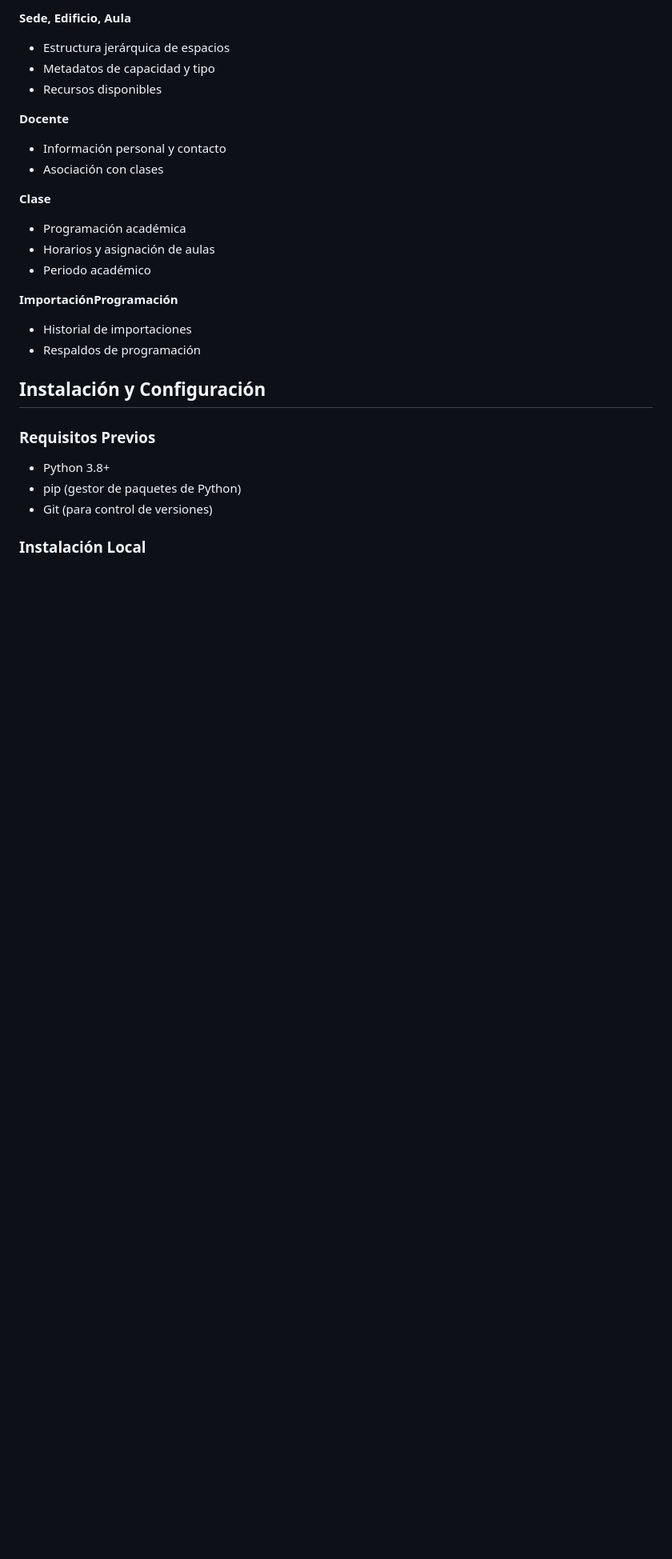
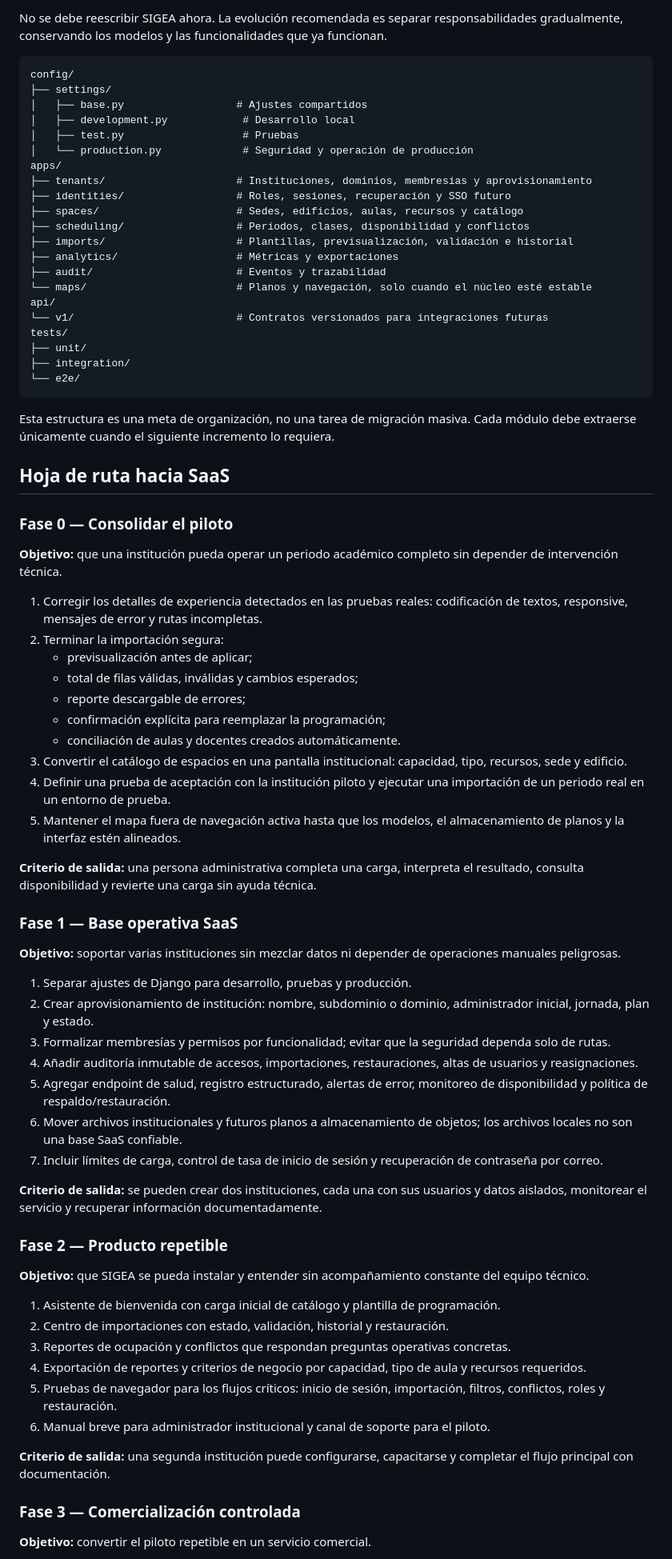
Before and after one commit to jimartinezcarreno-arch/sigea-pilot, a Markdown page: README.md, the part around one of its changes. Shown at 80% size. GitHub-like rendering; blank space fills up the shorter version.

````diff
--- a/README.md
+++ b/README.md
@@ -113,27 +97,79 @@ planimetria/
 
-**Sede, Edificio, Aula**
-- Estructura jerárquica de espacios
-- Metadatos de capacidad y tipo
-- Recursos disponibles
+No se debe reescribir SIGEA ahora. La evolución recomendada es separar responsabilidades gradualmente, conservando los modelos y las funcionalidades que ya funcionan.
 
-**Docente**
-- Información personal y contacto
-- Asociación con clases
+```text
+config/
+├── settings/
+│   ├── base.py                  # Ajustes compartidos
+│   ├── development.py            # Desarrollo local
+│   ├── test.py                   # Pruebas
+│   └── production.py             # Seguridad y operación de producción
+apps/
+├── tenants/                     # Instituciones, dominios, membresías y aprovisionamiento
+├── identities/                  # Roles, sesiones, recuperación y SSO futuro
+├── spaces/                      # Sedes, edificios, aulas, recursos y catálogo
+├── scheduling/                  # Periodos, clases, disponibilidad y conflictos
+├── imports/                     # Plantillas, previsualización, validación e historial
+├── analytics/                   # Métricas y exportaciones
+├── audit/                       # Eventos y trazabilidad
+└── maps/                        # Planos y navegación, solo cuando el núcleo esté estable
+api/
+└── v1/                          # Contratos versionados para integraciones futuras
+tests/
+├── unit/
+├── integration/
+└── e2e/
+```
 
-**Clase**
-- Programación académica
-- Horarios y asignación de aulas
-- Periodo académico
+Esta estructura es una meta de organización, no una tarea de migración masiva. Cada módulo debe extraerse únicamente cuando el siguiente incremento lo requiera.
 
-**ImportaciónProgramación**
-- Historial de importaciones
-- Respaldos de programación
+## Hoja de ruta hacia SaaS
 
-## Instalación y Configuración
+### Fase 0 — Consolidar el piloto
 
-### Requisitos Previos
-- Python 3.8+
-- pip (gestor de paquetes de Python)
-- Git (para control de versiones)
+**Objetivo:** que una institución pueda operar un periodo académico completo sin depender de intervención técnica.
 
-### Instalación Local
+1. Corregir los detalles de experiencia detectados en las pruebas reales: codificación de textos, responsive, mensajes de error y rutas incompletas.
+2. Terminar la importación segura:
+   - previsualización antes de aplicar;
+   - total de filas válidas, inválidas y cambios esperados;
+   - reporte descargable de errores;
+   - confirmación explícita para reemplazar la programación;
+   - conciliación de aulas y docentes creados automáticamente.
+3. Convertir el catálogo de espacios en una pantalla institucional: capacidad, tipo, recursos, sede y edificio.
+4. Definir una prueba de aceptación con la institución piloto y ejecutar una importación de un periodo real en un entorno de prueba.
+5. Mantener el mapa fuera de navegación activa hasta que los modelos, el almacenamiento de planos y la interfaz estén alineados.
+
+**Criterio de salida:** una persona administrativa completa una carga, interpreta el resultado, consulta disponibilidad y revierte una carga sin ayuda técnica.
+
+### Fase 1 — Base operativa SaaS
+
+**Objetivo:** soportar varias instituciones sin mezclar datos ni depender de operaciones manuales peligrosas.
+
+1. Separar ajustes de Django para desarrollo, pruebas y producción.
+2. Crear aprovisionamiento de institución: nombre, subdominio o dominio, administrador inicial, jornada, plan y estado.
+3. Formalizar membresías y permisos por funcionalidad; evitar que la seguridad dependa solo de rutas.
+4. Añadir auditoría inmutable de accesos, importaciones, restauraciones, altas de usuarios y reasignaciones.
+5. Agregar endpoint de salud, registro estructurado, alertas de error, monitoreo de disponibilidad y política de respaldo/restauración.
+6. Mover archivos institucionales y futuros planos a almacenamiento de objetos; los archivos locales no son una base SaaS confiable.
+7. Incluir límites de carga, control de tasa de inicio de sesión y recuperación de contraseña por correo.
+
+**Criterio de salida:** se pueden crear dos instituciones, cada una con sus usuarios y datos aislados, monitorear el servicio y recuperar información documentadamente.
+
+### Fase 2 — Producto repetible
+
+**Objetivo:** que SIGEA se pueda instalar y entender sin acompañamiento constante del equipo técnico.
+
+1. Asistente de bienvenida con carga inicial de catálogo y plantilla de programación.
+2. Centro de importaciones con estado, validación, historial y restauración.
+3. Reportes de ocupación y conflictos que respondan preguntas operativas concretas.
+4. Exportación de reportes y criterios de negocio por capacidad, tipo de aula y recursos requeridos.
+5. Pruebas de navegador para los flujos críticos: inicio de sesión, importación, filtros, conflictos, roles y restauración.
+6. Manual breve para administrador institucional y canal de soporte para el piloto.
+
+**Criterio de salida:** una segunda institución puede configurarse, capacitarse y completar el flujo principal con documentación.
+
+### Fase 3 — Comercialización controlada
+
+**Objetivo:** convertir el piloto repetible en un servicio comercial.
+
````
Also changed, not shown: other parts of README.md (+141 -365 lines).
